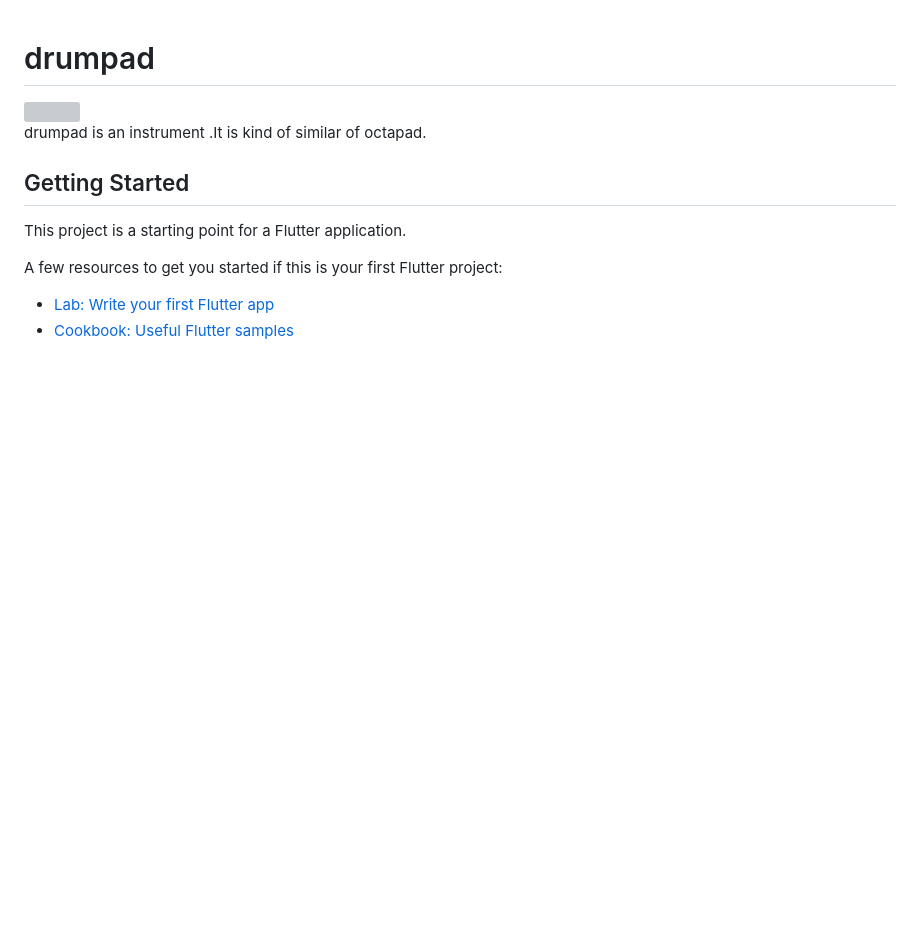
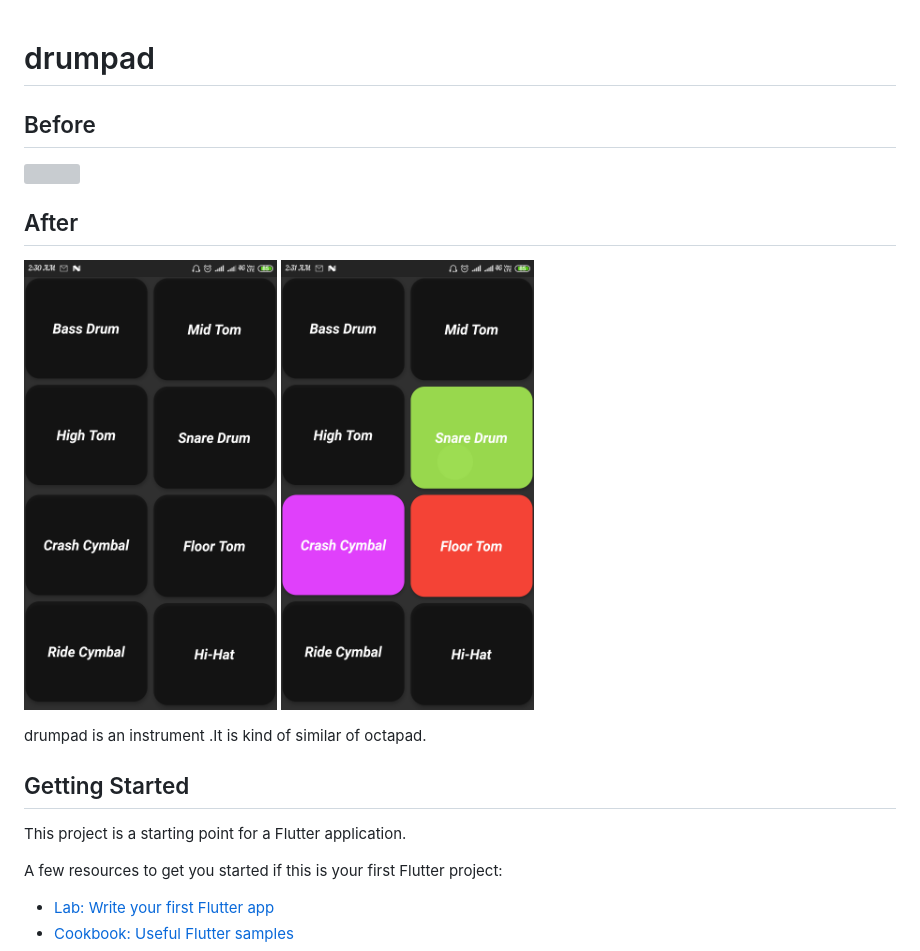
Before and after one commit to sayanmondal31/drumpad, a Markdown page: README.md, the part around the change. Rendered like a GitHub page; pictures changed too: screenshort1.png (added), screenshort2.png (added); blank space fills up the shorter version; grey boxes are pictures that could not be loaded.

```diff
--- a/README.md
+++ b/README.md
@@ -1,6 +1,11 @@
 # drumpad
 
+## Before
 <img src = "https://user-images.githubusercontent.com/43213197/60036560-1e295c80-96cd-11e9-9841-4309e08a58c7.png" width = "40%">
+
+## After
+<img height="450px" src="screenshort2.png"> <img height="450px" src="screenshort1.png">
+
 
 drumpad is an instrument .It is kind of similar of octapad.
 
```
Also changed, not shown: 5 other files.
